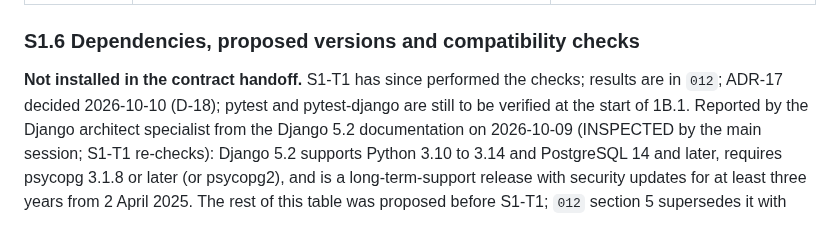
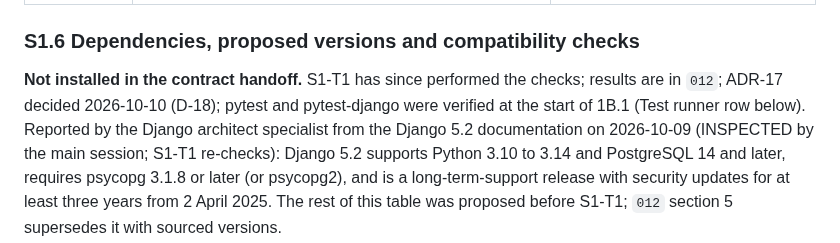
Before and after one commit to intent-solutions-io/catalyst-onboarding-v2, a Markdown page: 000-docs/005-AT-DSGN-technical-spec.md, the part around the change. Drawn GitHub-style.

Commit message:
docs(spec): say the test tools were verified at the start of 1B.1
What: 005 S1.6 preamble no longer says pytest and pytest-django are still to be
verified. Why: the final-revision review found it contradicted the Test runner
row and 006. Verified: check-docs passes; no 'still to be verified' remains.

- Jeremy Longshore
intentsolutions.io

```diff
--- a/000-docs/005-AT-DSGN-technical-spec.md
+++ b/000-docs/005-AT-DSGN-technical-spec.md
@@ -136,7 +136,7 @@ is P2 or the relevant integration phase, before real external actions are enable
 
 ### S1.6 Dependencies, proposed versions and compatibility checks
 
-**Not installed in the contract handoff.** S1-T1 has since performed the checks; results are in `012`; ADR-17 decided 2026-10-10 (D-18); pytest and pytest-django are still to be verified at the start of 1B.1.
+**Not installed in the contract handoff.** S1-T1 has since performed the checks; results are in `012`; ADR-17 decided 2026-10-10 (D-18); pytest and pytest-django were verified at the start of 1B.1 (Test runner row below).
 Reported by the Django architect specialist from the Django 5.2 documentation on 2026-10-09 (INSPECTED by
 the main session; S1-T1 re-checks): Django 5.2 supports Python 3.10 to 3.14 and PostgreSQL 14 and later, requires psycopg 3.1.8 or later (or
 psycopg2), and is a long-term-support release with security updates for at least three years from
```
